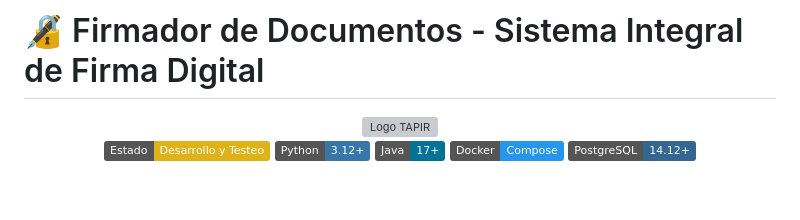
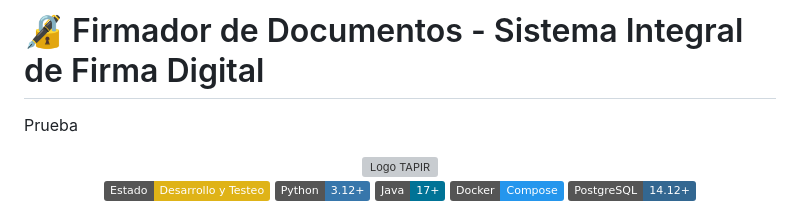
Before and after one commit to InakiLozano01/firmador, a Markdown page: README.md, the part around the change. Rendered like a GitHub page; badges without logos; blank space fills up the shorter version; grey boxes are pictures that could not be loaded.

Commit message:
chore: Update README.md with a test line

```diff
--- a/README.md
+++ b/README.md
@@ -1,5 +1,5 @@
 # 🔏 Firmador de Documentos - Sistema Integral de Firma Digital
-
+Prueba
 <div align="center">
   <img src="./firmar_python/firma_cliente/images/logo_tribunal_para_tapir_250px.png" alt="Logo TAPIR" width="250" style="background-color: white;"/>
 
```
